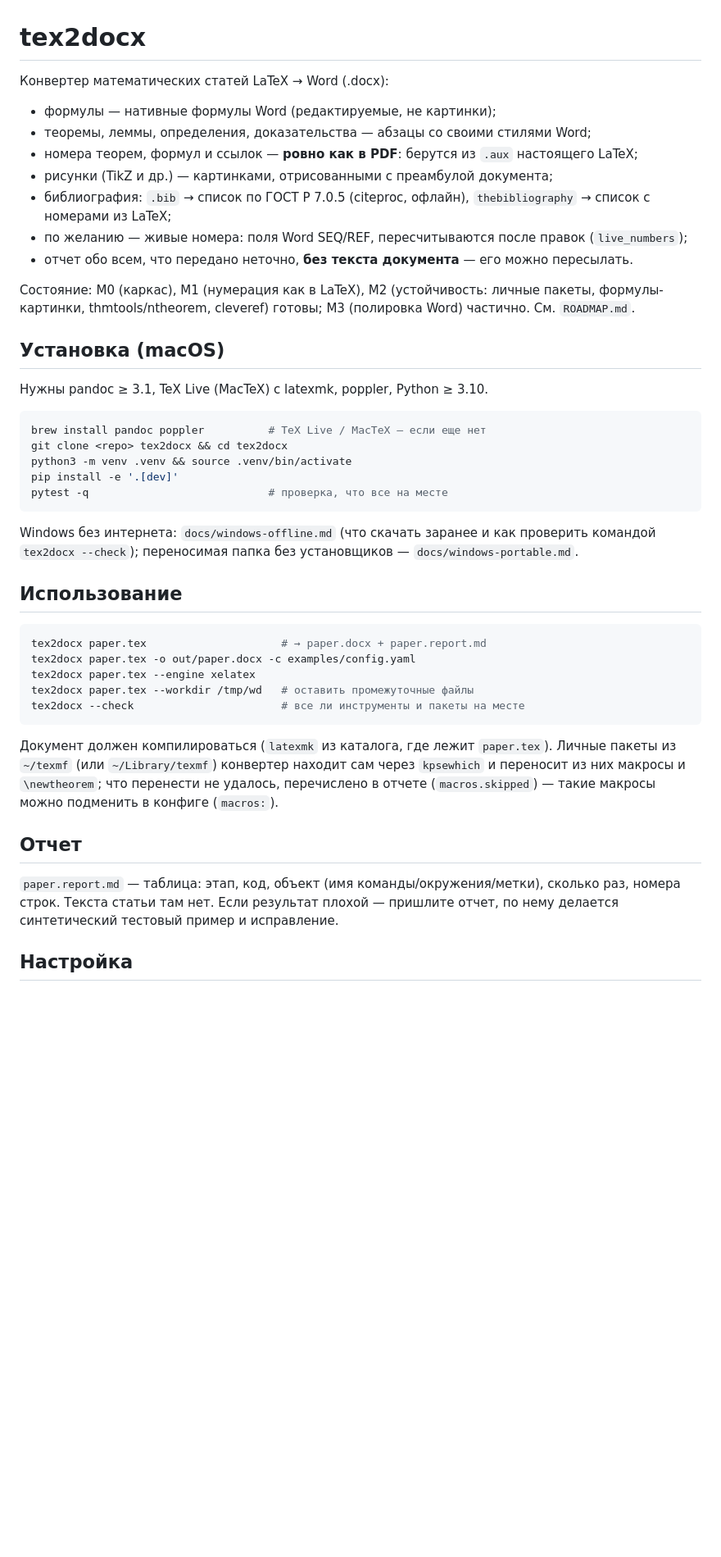
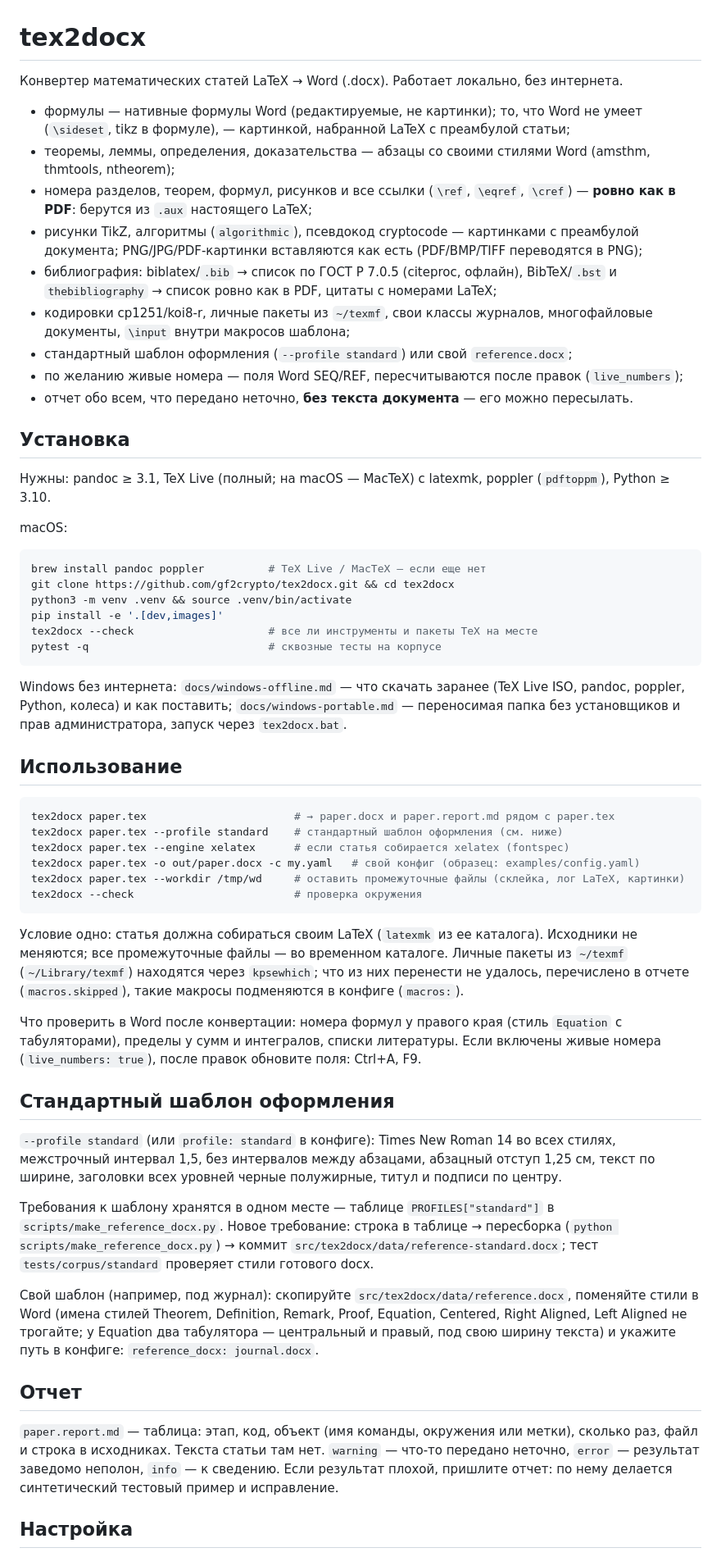
Before and after one commit to gf2crypto/tex2docx, a Markdown page: README.md, the part around one of its changes. Shown at 82% size. Rendered like a GitHub page; blank space fills up the shorter version.

Commit message:
Rewrite README: features, installation, standard profile, report
Co-Authored-By: Claude Fable 5.1 <noreply@anthropic.com>
Claude-Session: https://claude.ai/code/session_01LPGNxq9AMwXEvGL5ZGZ6wU

````diff
--- a/README.md
+++ b/README.md
@@ -1,53 +1,85 @@
 # tex2docx
 
-Конвертер математических статей LaTeX → Word (.docx):
+Конвертер математических статей LaTeX → Word (.docx). Работает локально, без интернета.
 
-- формулы — нативные формулы Word (редактируемые, не картинки);
-- теоремы, леммы, определения, доказательства — абзацы со своими стилями Word;
-- номера теорем, формул и ссылок — **ровно как в PDF**: берутся из `.aux` настоящего LaTeX;
-- рисунки (TikZ и др.) — картинками, отрисованными с преамбулой документа;
-- библиография: `.bib` → список по ГОСТ Р 7.0.5 (citeproc, офлайн), `thebibliography` → список с номерами из LaTeX;
-- по желанию — живые номера: поля Word SEQ/REF, пересчитываются после правок (`live_numbers`);
+- формулы — нативные формулы Word (редактируемые, не картинки); то, что Word не умеет
+  (`\sideset`, tikz в формуле), — картинкой, набранной LaTeX с преамбулой статьи;
+- теоремы, леммы, определения, доказательства — абзацы со своими стилями Word
+  (amsthm, thmtools, ntheorem);
+- номера разделов, теорем, формул, рисунков и все ссылки (`\ref`, `\eqref`, `\cref`) —
+  **ровно как в PDF**: берутся из `.aux` настоящего LaTeX;
+- рисунки TikZ, алгоритмы (`algorithmic`), псевдокод cryptocode — картинками с преамбулой документа;
+  PNG/JPG/PDF-картинки вставляются как есть (PDF/BMP/TIFF переводятся в PNG);
+- библиография: biblatex/`.bib` → список по ГОСТ Р 7.0.5 (citeproc, офлайн),
+  BibTeX/`.bst` и `thebibliography` → список ровно как в PDF, цитаты с номерами LaTeX;
+- кодировки cp1251/koi8-r, личные пакеты из `~/texmf`, свои классы журналов, многофайловые
+  документы, `\input` внутри макросов шаблона;
+- стандартный шаблон оформления (`--profile standard`) или свой `reference.docx`;
+- по желанию живые номера — поля Word SEQ/REF, пересчитываются после правок (`live_numbers`);
 - отчет обо всем, что передано неточно, **без текста документа** — его можно пересылать.
 
-Состояние: M0 (каркас), M1 (нумерация как в LaTeX), M2 (устойчивость: личные пакеты,
-формулы-картинки, thmtools/ntheorem, cleveref) готовы; M3 (полировка Word) частично. См. `ROADMAP.md`.
+## Установка
 
-## Установка (macOS)
+Нужны: pandoc ≥ 3.1, TeX Live (полный; на macOS — MacTeX) с latexmk, poppler (`pdftoppm`),
+Python ≥ 3.10.
 
-Нужны pandoc ≥ 3.1, TeX Live (MacTeX) с latexmk, poppler, Python ≥ 3.10.
+macOS:
 
 ```sh
 brew install pandoc poppler          # TeX Live / MacTeX — если еще нет
-git clone <repo> tex2docx && cd tex2docx
+git clone https://github.com/gf2crypto/tex2docx.git && cd tex2docx
 python3 -m venv .venv && source .venv/bin/activate
-pip install -e '.[dev]'
-pytest -q                            # проверка, что все на месте
+pip install -e '.[dev,images]'
+tex2docx --check                     # все ли инструменты и пакеты TeX на месте
+pytest -q                            # сквозные тесты на корпусе
 ```
 
-Windows без интернета: `docs/windows-offline.md` (что скачать заранее и как проверить
-командой `tex2docx --check`); переносимая папка без установщиков — `docs/windows-portable.md`.
+Windows без интернета: `docs/windows-offline.md` — что скачать заранее (TeX Live ISO, pandoc,
+poppler, Python, колеса) и как поставить; `docs/windows-portable.md` — переносимая папка
+без установщиков и прав администратора, запуск через `tex2docx.bat`.
 
 ## Использование
 
 ```sh
-tex2docx paper.tex                     # → paper.docx + paper.report.md
-tex2docx paper.tex -o out/paper.docx -c examples/config.yaml
-tex2docx paper.tex --engine xelatex
-tex2docx paper.tex --workdir /tmp/wd   # оставить промежуточные файлы
-tex2docx --check                       # все ли инструменты и пакеты на месте
+tex2docx paper.tex                       # → paper.docx и paper.report.md рядом с paper.tex
+tex2docx paper.tex --profile standard    # стандартный шаблон оформления (см. ниже)
+tex2docx paper.tex --engine xelatex      # если статья собирается xelatex (fontspec)
+tex2docx paper.tex -o out/paper.docx -c my.yaml   # свой конфиг (образец: examples/config.yaml)
+tex2docx paper.tex --workdir /tmp/wd     # оставить промежуточные файлы (склейка, лог LaTeX, картинки)
+tex2docx --check                         # проверка окружения
 ```
 
-Документ должен компилироваться (`latexmk` из каталога, где лежит `paper.tex`).
-Личные пакеты из `~/texmf` (или `~/Library/texmf`) конвертер находит сам через `kpsewhich`
-и переносит из них макросы и `\newtheorem`; что перенести не удалось, перечислено в отчете
-(`macros.skipped`) — такие макросы можно подменить в конфиге (`macros:`).
+Условие одно: статья должна собираться своим LaTeX (`latexmk` из ее каталога). Исходники
+не меняются; все промежуточные файлы — во временном каталоге. Личные пакеты из `~/texmf`
+(`~/Library/texmf`) находятся через `kpsewhich`; что из них перенести не удалось, перечислено
+в отчете (`macros.skipped`), такие макросы подменяются в конфиге (`macros:`).
+
+Что проверить в Word после конвертации: номера формул у правого края (стиль `Equation`
+с табуляторами), пределы у сумм и интегралов, списки литературы. Если включены живые
+номера (`live_numbers: true`), после правок обновите поля: Ctrl+A, F9.
+
+## Стандартный шаблон оформления
+
+`--profile standard` (или `profile: standard` в конфиге): Times New Roman 14 во всех стилях,
+межстрочный интервал 1,5, без интервалов между абзацами, абзацный отступ 1,25 см, текст по
+ширине, заголовки всех уровней черные полужирные, титул и подписи по центру.
+
+Требования к шаблону хранятся в одном месте — таблице `PROFILES["standard"]` в
+`scripts/make_reference_docx.py`. Новое требование: строка в таблице → пересборка
+(`python scripts/make_reference_docx.py`) → коммит `src/tex2docx/data/reference-standard.docx`;
+тест `tests/corpus/standard` проверяет стили готового docx.
+
+Свой шаблон (например, под журнал): скопируйте `src/tex2docx/data/reference.docx`, поменяйте
+стили в Word (имена стилей Theorem, Definition, Remark, Proof, Equation, Centered,
+Right Aligned, Left Aligned не трогайте; у Equation два табулятора — центральный и правый,
+под свою ширину текста) и укажите путь в конфиге: `reference_docx: journal.docx`.
 
 ## Отчет
 
-`paper.report.md` — таблица: этап, код, объект (имя команды/окружения/метки), сколько раз,
-номера строк. Текста статьи там нет. Если результат плохой — пришлите отчет, по нему
-делается синтетический тестовый пример и исправление.
+`paper.report.md` — таблица: этап, код, объект (имя команды, окружения или метки), сколько раз,
+файл и строка в исходниках. Текста статьи там нет. `warning` — что-то передано неточно,
+`error` — результат заведомо неполон, `info` — к сведению. Если результат плохой, пришлите
+отчет: по нему делается синтетический тестовый пример и исправление.
 
 ## Настройка
 
````
Also changed, not shown: other parts of README.md (+8 -13 lines).
